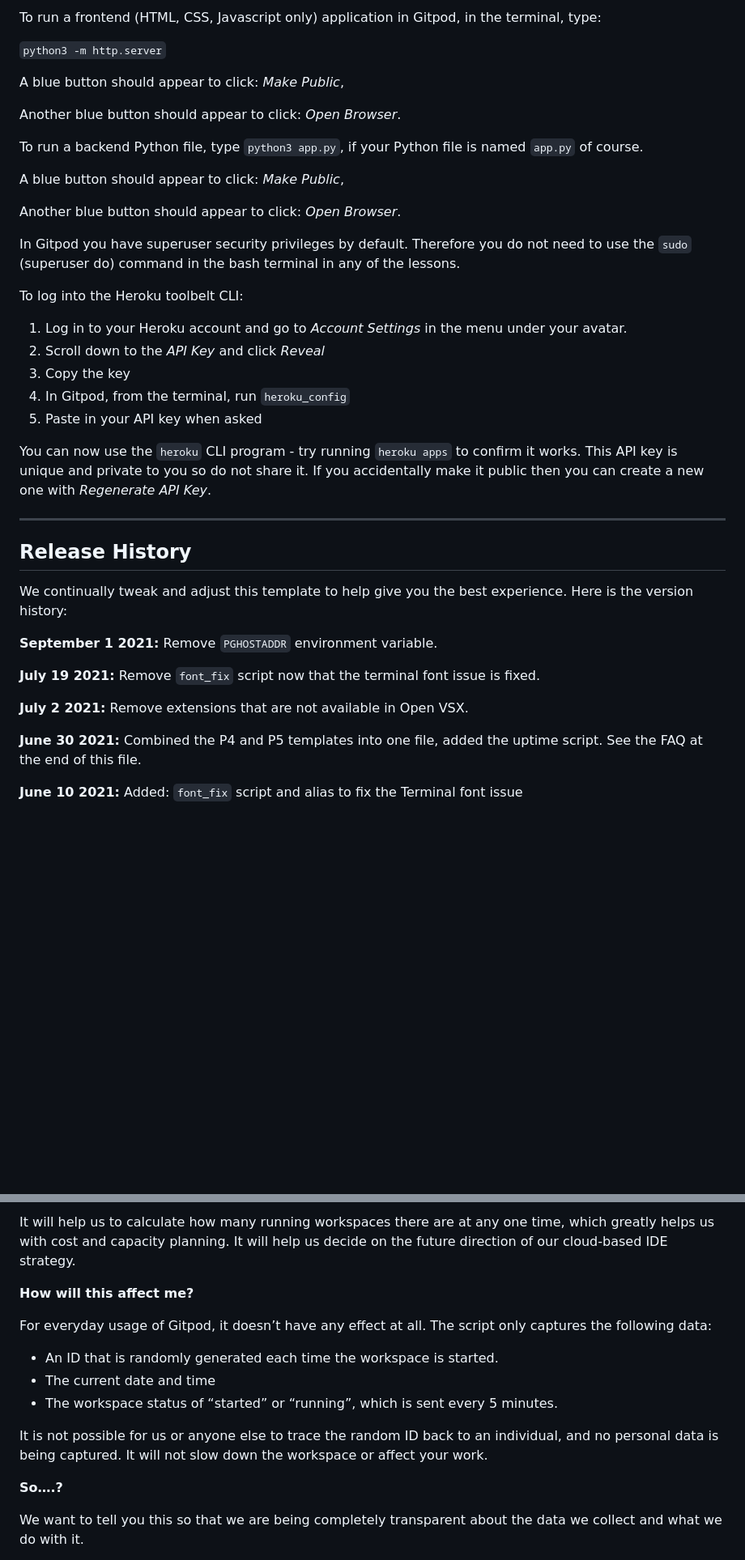
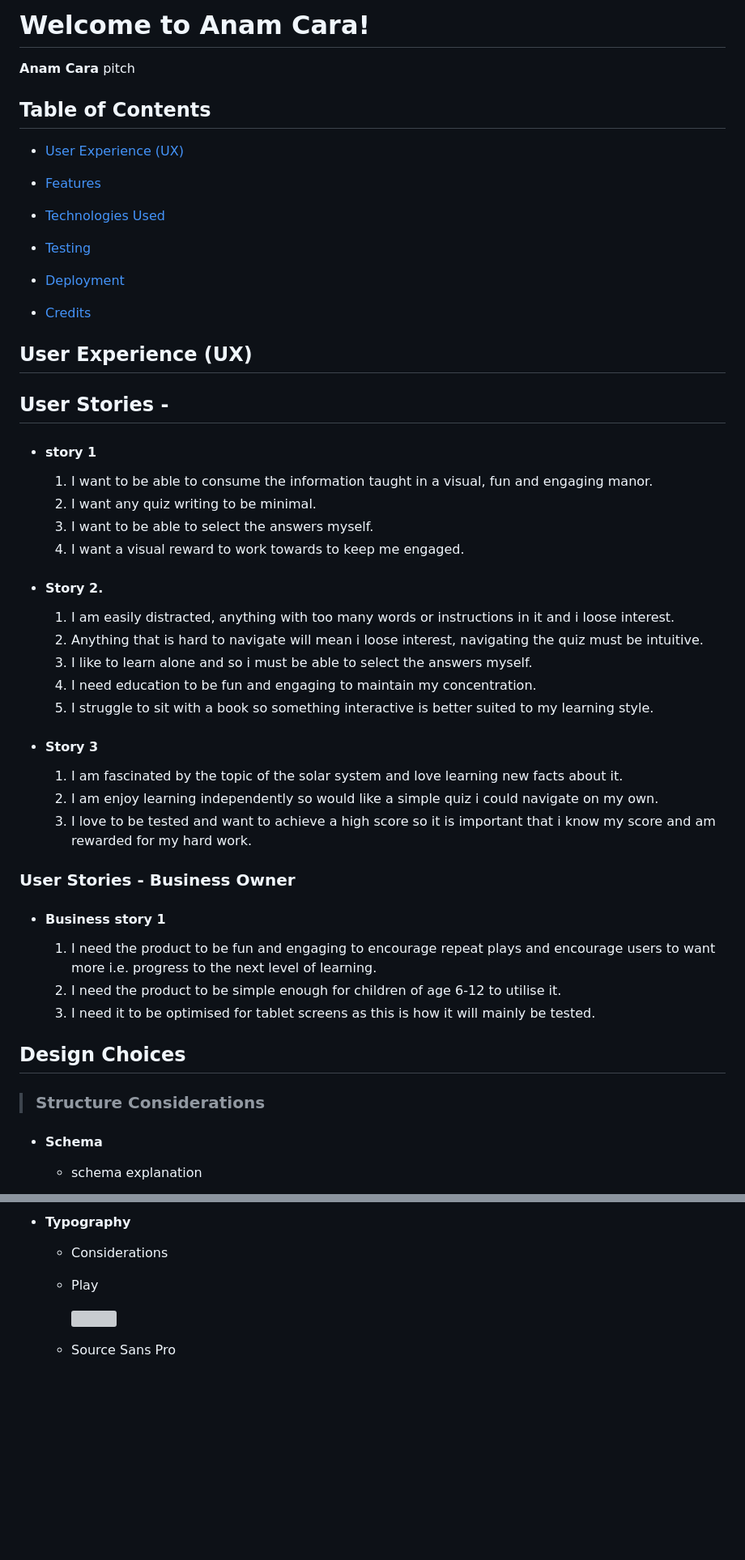
Before and after one commit to PhilEllis/AnamCara-milestone-3, a Markdown page: README.md, 2 parts joined by grey strips. Shown at 81% size. Drawn GitHub-style; blank space fills up the shorter version; grey boxes are pictures that could not be loaded.

```diff
--- a/README.md
+++ b/README.md
@@ -10,43 +10,56 @@ You can safely delete this README.md file, or change it for your own project. Pl
 
-To run a frontend (HTML, CSS, Javascript only) application in Gitpod, in the terminal, type:
+# Welcome to Anam Cara!
 
-`python3 -m http.server`
+ **Anam Cara** pitch
 
-A blue button should appear to click: _Make Public_,
 
-Another blue button should appear to click: _Open Browser_.
+## Table of Contents
 
-To run a backend Python file, type `python3 app.py`, if your Python file is named `app.py` of course.
+- [User Experience (UX)](#UX)
 
-A blue button should appear to click: _Make Public_,
+- [Features](#features)
 
-Another blue button should appear to click: _Open Browser_.
+- [Technologies Used](#technologies)
 
-In Gitpod you have superuser security privileges by default. Therefore you do not need to use the `sudo` (superuser do) command in the bash terminal in any of the lessons.
+- [Testing](#testing)
 
-To log into the Heroku toolbelt CLI:
+ - [Deployment](#deployment)
 
-1. Log in to your Heroku account and go to *Account Settings* in the menu under your avatar.
-2. Scroll down to the *API Key* and click *Reveal*
-3. Copy the key
-4. In Gitpod, from the terminal, run `heroku_config`
-5. Paste in your API key when asked
+- [Credits](#credits)
 
-You can now use the `heroku` CLI program - try running `heroku apps` to confirm it works. This API key is unique and private to you so do not share it. If you accidentally make it public then you can create a new one with _Regenerate API Key_.
+<a name="UX"></a>
+## User Experience (UX)
 
-------
+## User Stories -
+- #### story 1
+    1. I want to be able to consume the information taught in a visual, fun and engaging manor.
+    1. I want any quiz writing to be minimal.
+    1. I want to be able to select the answers myself.
+    1. I want a visual reward to work towards to keep me engaged.
 
-## Release History
 
-We continually tweak and adjust this template to help give you the best experience. Here is the version history:
+- #### Story 2.
+    1. I am easily distracted, anything with too many words or instructions in it and i loose interest.
+    1. Anything that is hard to navigate will mean i loose interest, navigating the quiz must be intuitive.
+    1. I like to learn alone and so i must be able to select the answers myself.
+    1. I need education to be fun and engaging to maintain my concentration.
+    1. I struggle to sit with a book so something interactive is better suited to my learning style.
 
-**September 1 2021:** Remove `PGHOSTADDR` environment variable.
 
-**July 19 2021:** Remove `font_fix` script now that the terminal font issue is fixed.
+- #### Story 3
+    1. I am fascinated by the topic of the solar system and love learning new facts about it.
+    1. I am enjoy learning independently so would like a simple quiz i could navigate on my own.
+    1. I love to be tested and want to achieve a high score so it is important that i know my score and am rewarded for my hard work.
 
-**July 2 2021:** Remove extensions that are not available in Open VSX.
+### User Stories - Business Owner
+- #### Business story 1
+    1. I need the product to be fun and engaging to encourage repeat plays and encourage users to want more i.e. progress to the next level of learning.
+    2. I need the product to be simple enough for children of age 6-12 to utilise it.
+    3. I need it to be optimised for tablet screens as this is how it will mainly be tested.
 
-**June 30 2021:** Combined the P4 and P5 templates into one file, added the uptime script. See the FAQ at the end of this file.
+## Design Choices
 
-**June 10 2021:** Added: `font_fix` script and alias to fix the Terminal font issue
+>### Structure Considerations
+- #### Schema
+    - schema explanation
 
@@ -76,17 +89,13 @@ We continually tweak and adjust this template to help give you the best experien
 
-It will help us to calculate how many running workspaces there are at any one time, which greatly helps us with cost and capacity planning. It will help us decide on the future direction of our cloud-based IDE strategy.
+- #### Typography
+    - Considerations
 
-**How will this affect me?**
 
-For everyday usage of Gitpod, it doesn’t have any effect at all. The script only captures the following data:
+    - Play
 
-- An ID that is randomly generated each time the workspace is started.
-- The current date and time
-- The workspace status of “started” or “running”, which is sent every 5 minutes.
+        <img src="assets/img/readmeimg/playfont.png" height="30px" />
 
-It is not possible for us or anyone else to trace the random ID back to an individual, and no personal data is being captured. It will not slow down the workspace or affect your work.
 
-**So….?**
+    - Source Sans Pro
 
-We want to tell you this so that we are being completely transparent about the data we collect and what we do with it.
 
```
Also changed, not shown: other parts of README.md (+142 -27 lines), TESTING.md (added, +101 -0 lines).
